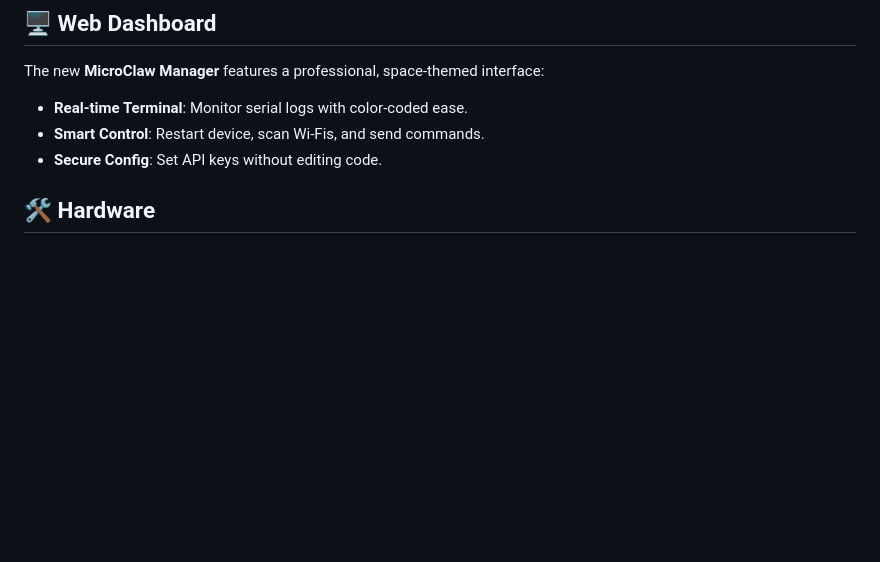
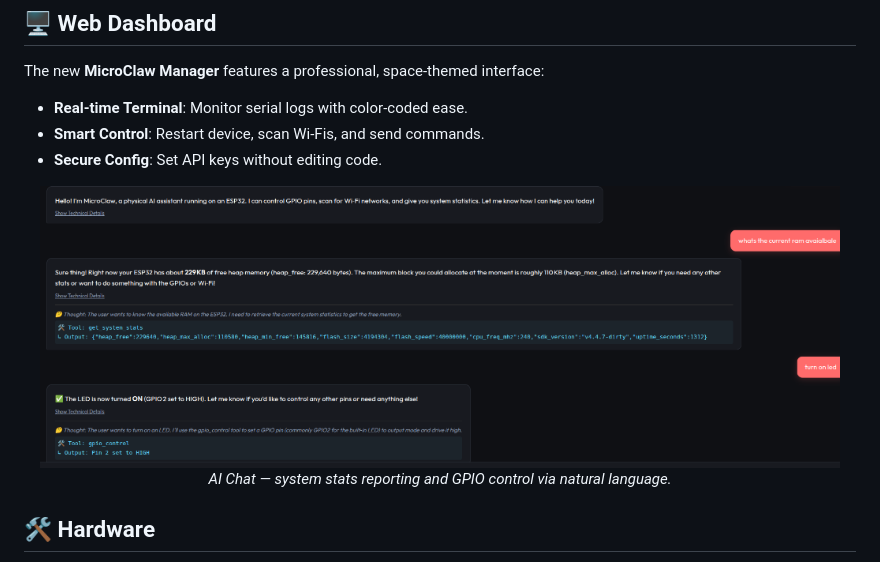
Before and after one commit to abhimanyus1997/microclaw, a Markdown page: README.md, the part around the change. Drawn GitHub-style; pictures changed too: docs/chat_demo.png (added); blank space fills up the shorter version.

Commit message:
docs: add cropped AI chat demo screenshot to README

```diff
--- a/README.md
+++ b/README.md
@@ -57,6 +57,11 @@ The new **MicroClaw Manager** features a professional, space-themed interface:
 - **Real-time Terminal**: Monitor serial logs with color-coded ease.
 - **Smart Control**: Restart device, scan Wi-Fis, and send commands.
 - **Secure Config**: Set API keys without editing code.
+
+<div align="center">
+<img src="docs/chat_demo.png" alt="MicroClaw AI Chat Demo" width="800">
+<p><em>AI Chat — system stats reporting and GPIO control via natural language.</em></p>
+</div>
 
 ## 🛠️ Hardware
 
```
